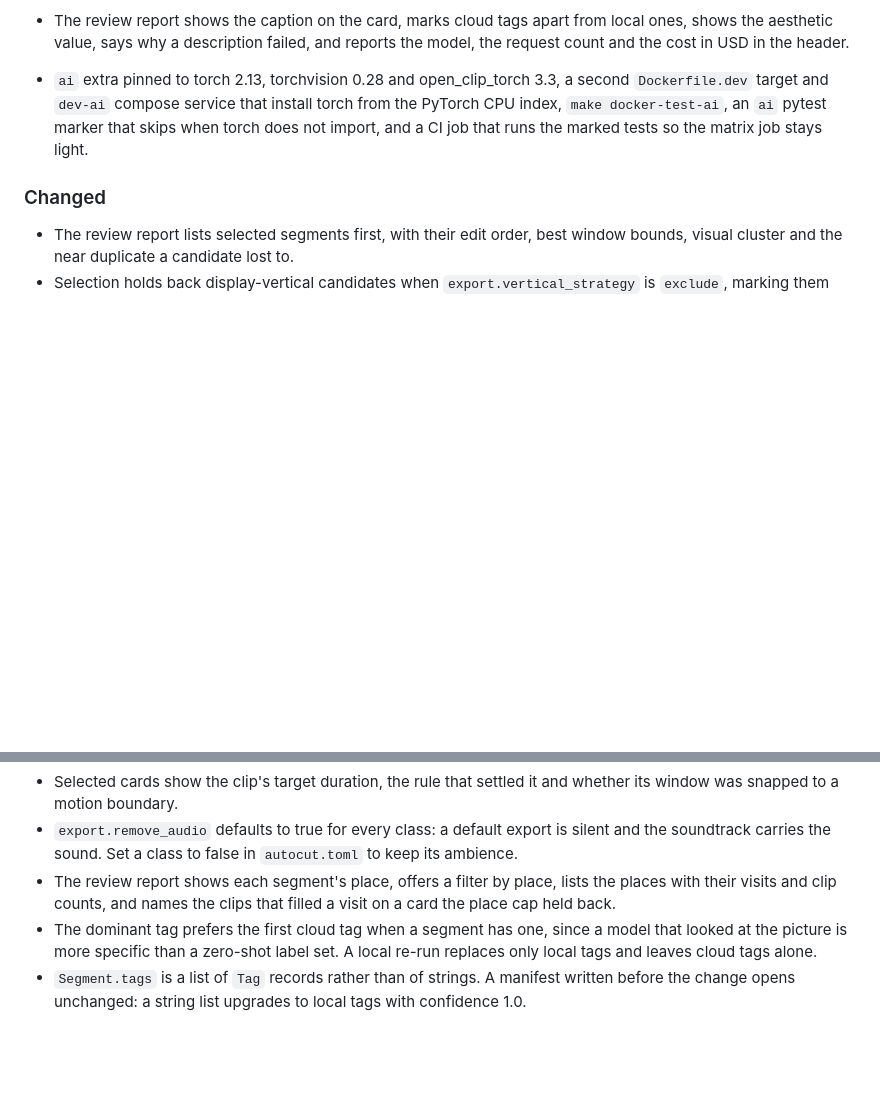
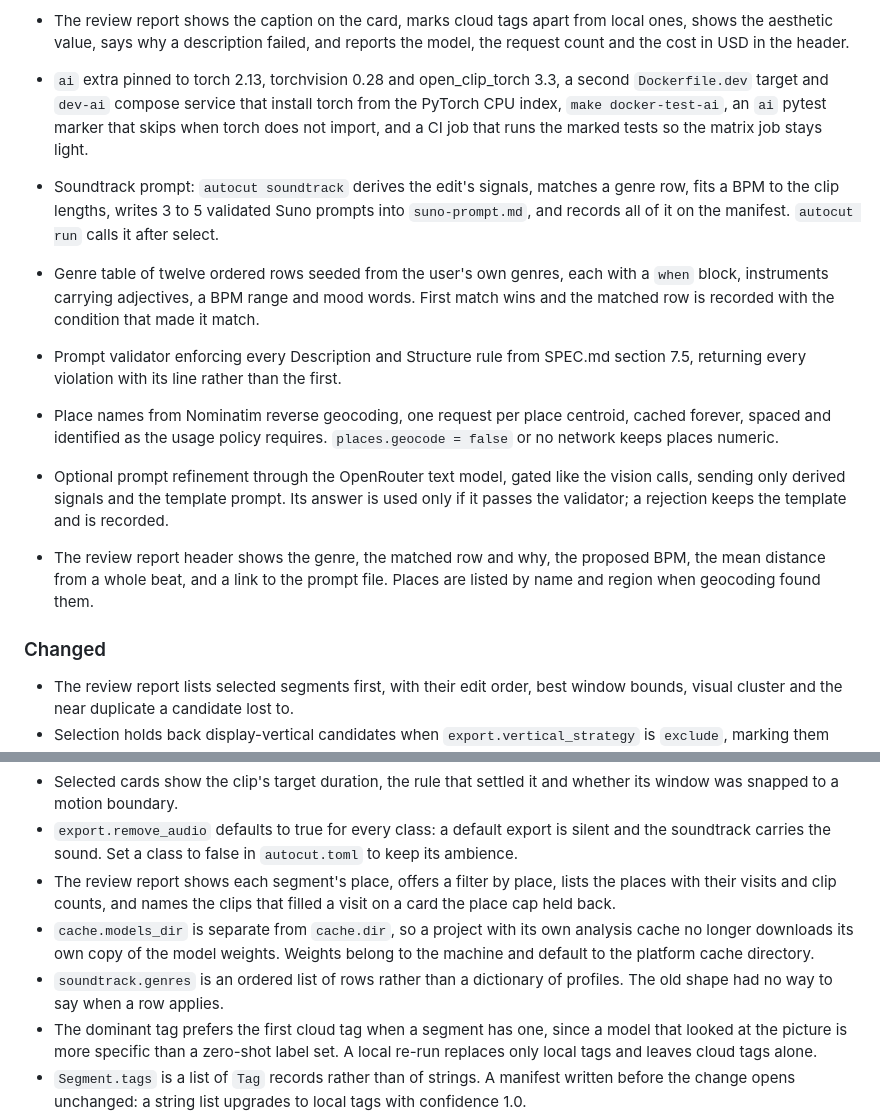
Before and after one commit to Stevesibilia/autocut, a Markdown page: CHANGELOG.md, 2 parts joined by grey strips. Drawn GitHub-style; blank space fills up the shorter version.

```diff
--- a/CHANGELOG.md
+++ b/CHANGELOG.md
@@ -43,6 +43,13 @@ All notable changes to this project are documented in this file. The format foll
 - The review report shows the caption on the card, marks cloud tags apart from local ones, shows the aesthetic value, says why a description failed, and reports the model, the request count and the cost in USD in the header.
 - `ai` extra pinned to torch 2.13, torchvision 0.28 and open_clip_torch 3.3, a second `Dockerfile.dev` target and `dev-ai` compose service that install torch from the PyTorch CPU index, `make docker-test-ai`, an `ai` pytest marker that skips when torch does not import, and a CI job that runs the marked tests so the matrix job stays light.
 
+- Soundtrack prompt: `autocut soundtrack` derives the edit's signals, matches a genre row, fits a BPM to the clip lengths, writes 3 to 5 validated Suno prompts into `suno-prompt.md`, and records all of it on the manifest. `autocut run` calls it after select.
+- Genre table of twelve ordered rows seeded from the user's own genres, each with a `when` block, instruments carrying adjectives, a BPM range and mood words. First match wins and the matched row is recorded with the condition that made it match.
+- Prompt validator enforcing every Description and Structure rule from SPEC.md section 7.5, returning every violation with its line rather than the first.
+- Place names from Nominatim reverse geocoding, one request per place centroid, cached forever, spaced and identified as the usage policy requires. `places.geocode = false` or no network keeps places numeric.
+- Optional prompt refinement through the OpenRouter text model, gated like the vision calls, sending only derived signals and the template prompt. Its answer is used only if it passes the validator; a rejection keeps the template and is recorded.
+- The review report header shows the genre, the matched row and why, the proposed BPM, the mean distance from a whole beat, and a link to the prompt file. Places are listed by name and region when geocoding found them.
+
 ### Changed
 
 - The review report lists selected segments first, with their edit order, best window bounds, visual cluster and the near duplicate a candidate lost to.
@@ -51,6 +58,8 @@ All notable changes to this project are documented in this file. The format foll
 - Selected cards show the clip's target duration, the rule that settled it and whether its window was snapped to a motion boundary.
 - `export.remove_audio` defaults to true for every class: a default export is silent and the soundtrack carries the sound. Set a class to false in `autocut.toml` to keep its ambience.
 - The review report shows each segment's place, offers a filter by place, lists the places with their visits and clip counts, and names the clips that filled a visit on a card the place cap held back.
+- `cache.models_dir` is separate from `cache.dir`, so a project with its own analysis cache no longer downloads its own copy of the model weights. Weights belong to the machine and default to the platform cache directory.
+- `soundtrack.genres` is an ordered list of rows rather than a dictionary of profiles. The old shape had no way to say when a row applies.
 - The dominant tag prefers the first cloud tag when a segment has one, since a model that looked at the picture is more specific than a zero-shot label set. A local re-run replaces only local tags and leaves cloud tags alone.
 - `Segment.tags` is a list of `Tag` records rather than of strings. A manifest written before the change opens unchanged: a string list upgrades to local tags with confidence 1.0.
 - Tests that are not marked `ai` no longer touch the real vision model. With the extra installed, every CLI test running `analyze` was downloading the model into its own temporary cache.
```
Also changed, not shown: SPEC.md (+11 -7 lines), 1 other file.
